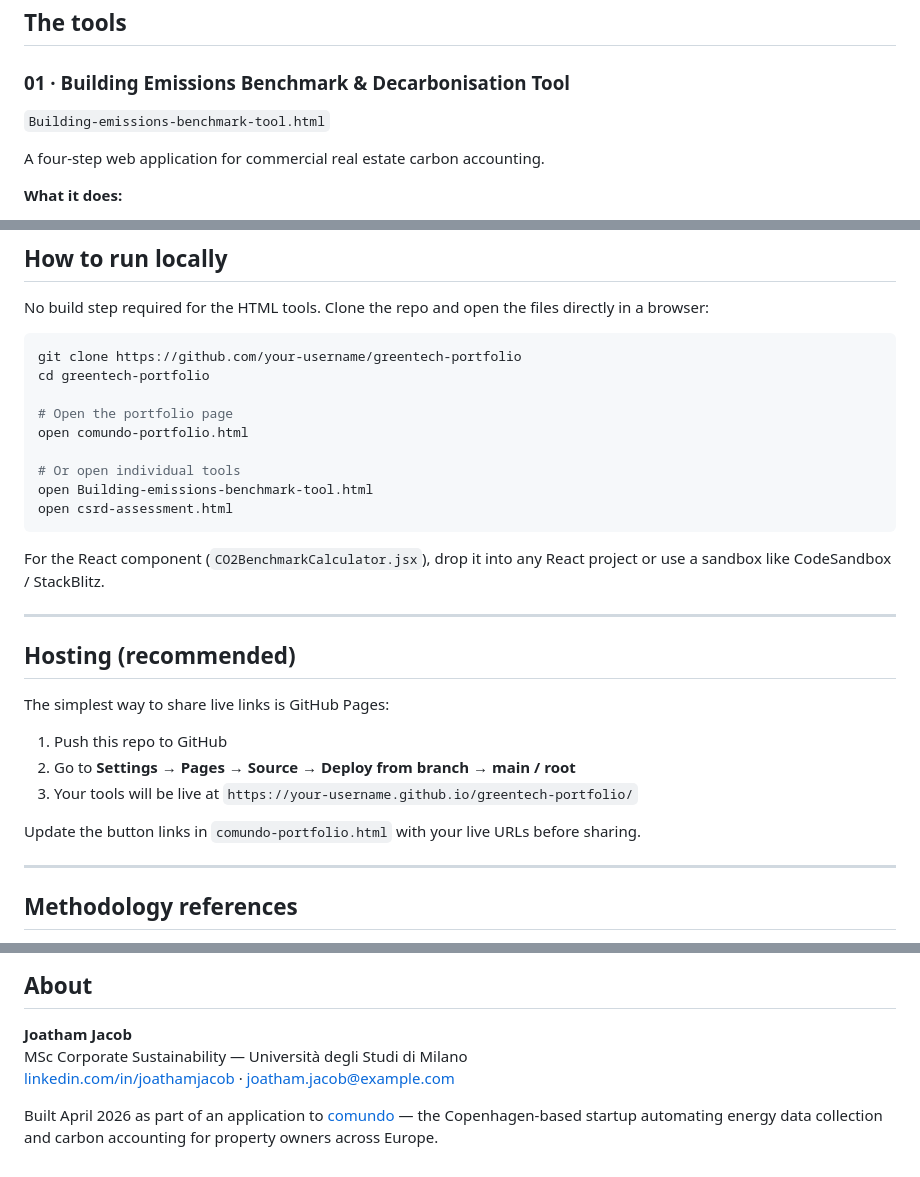
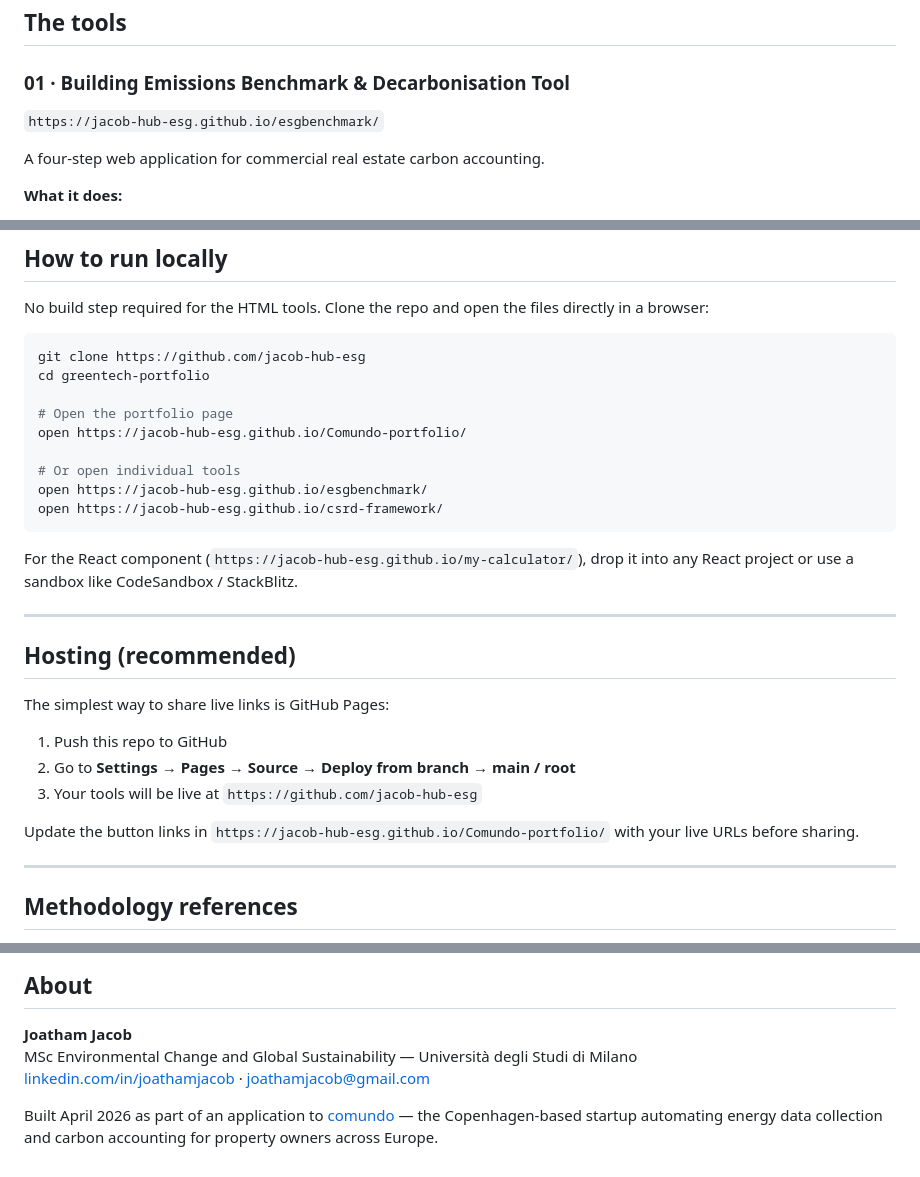
Before and after one commit to jacob-hub-esg/Comundo-portfolio, a Markdown page: README.md, 3 parts joined by grey strips. Rendered like a GitHub page.

````diff
--- a/README.md
+++ b/README.md
@@ -21,7 +21,7 @@ A collection of sustainability tools built to demonstrate domain knowledge in GH
 ## The tools
 
 ### 01 · Building Emissions Benchmark & Decarbonisation Tool
-`Building-emissions-benchmark-tool.html`
+`https://jacob-hub-esg.github.io/esgbenchmark/`
 
 A four-step web application for commercial real estate carbon accounting.
 
@@ -123,18 +123,18 @@ Covers:
 No build step required for the HTML tools. Clone the repo and open the files directly in a browser:
 
 ```bash
-git clone https://github.com/your-username/greentech-portfolio
+git clone https://github.com/jacob-hub-esg
 cd greentech-portfolio
 
 # Open the portfolio page
-open comundo-portfolio.html
+open https://jacob-hub-esg.github.io/Comundo-portfolio/
 
 # Or open individual tools
-open Building-emissions-benchmark-tool.html
-open csrd-assessment.html
+open https://jacob-hub-esg.github.io/esgbenchmark/
+open https://jacob-hub-esg.github.io/csrd-framework/
 ```
 
-For the React component (`CO2BenchmarkCalculator.jsx`), drop it into any React project or use a sandbox like CodeSandbox / StackBlitz.
+For the React component (`https://jacob-hub-esg.github.io/my-calculator/`), drop it into any React project or use a sandbox like CodeSandbox / StackBlitz.
 
 ---
 
@@ -144,9 +144,9 @@ The simplest way to share live links is GitHub Pages:
 
 1. Push this repo to GitHub
 2. Go to **Settings → Pages → Source → Deploy from branch → main / root**
-3. Your tools will be live at `https://your-username.github.io/greentech-portfolio/`
+3. Your tools will be live at `https://github.com/jacob-hub-esg`
 
-Update the button links in `comundo-portfolio.html` with your live URLs before sharing.
+Update the button links in `https://jacob-hub-esg.github.io/Comundo-portfolio/` with your live URLs before sharing.
 
 ---
 
@@ -168,7 +168,7 @@ Update the button links in `comundo-portfolio.html` with your live URLs before s
 ## About
 
 **Joatham Jacob**
-MSc Corporate Sustainability — Università degli Studi di Milano
-[linkedin.com/in/joathamjacob](https://linkedin.com/in/joathamjacob) · joatham.jacob@example.com
+MSc Environmental Change and Global Sustainability — Università degli Studi di Milano
+[linkedin.com/in/joathamjacob](https://linkedin.com/in/joathamjacob) · joathamjacob@gmail.com
 
 Built April 2026 as part of an application to [comundo](https://www.comundo.io) — the Copenhagen-based startup automating energy data collection and carbon accounting for property owners across Europe.
````
Also changed, not shown: other parts of README.md (+2 -2 lines).
